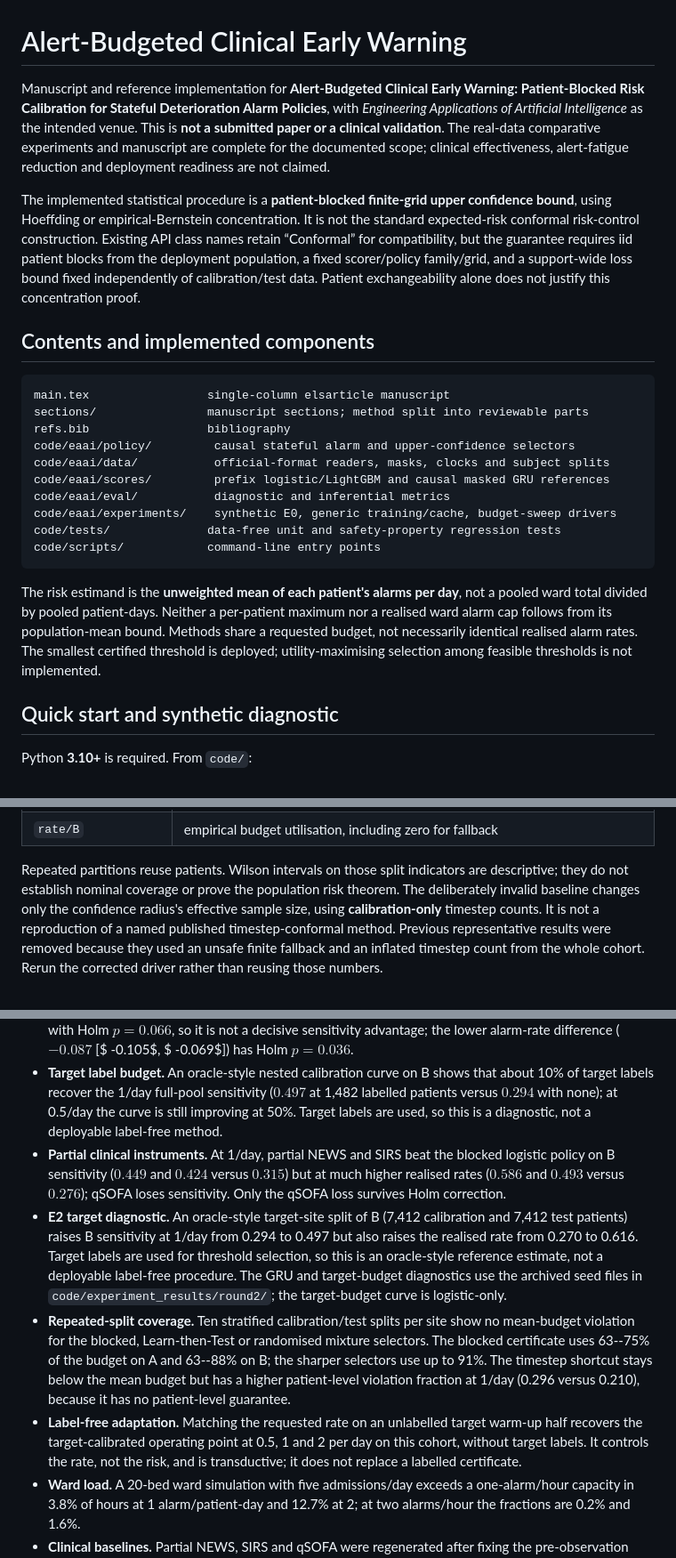
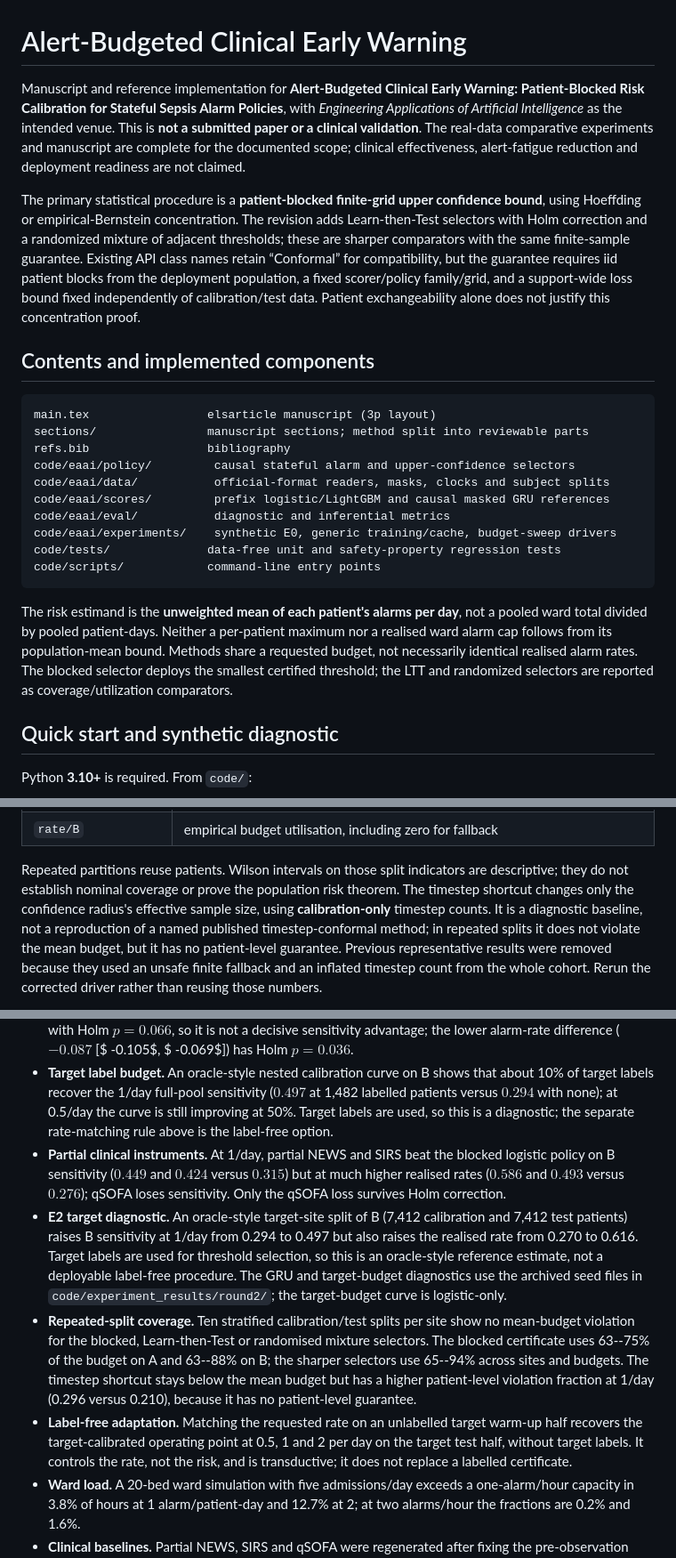
Before and after one commit to llmnjust-afk/EAAI1028, a Markdown page: README.md, 3 parts joined by grey strips. Shown at 89% size. Drawn GitHub-style.

Commit message:
Align README with revised method and results

````diff
--- a/README.md
+++ b/README.md
@@ -1,25 +1,27 @@
 # Alert-Budgeted Clinical Early Warning
 
 Manuscript and reference implementation for **Alert-Budgeted Clinical
-Early Warning: Patient-Blocked Risk Calibration for Stateful Deterioration Alarm Policies**,
+Early Warning: Patient-Blocked Risk Calibration for Stateful Sepsis Alarm Policies**,
 with *Engineering Applications of Artificial Intelligence* as the intended venue.
 This is **not a submitted paper or a clinical validation**. The real-data
 comparative experiments and manuscript are complete for the documented scope;
 clinical effectiveness, alert-fatigue reduction and deployment readiness are not
 claimed.
 
-The implemented statistical procedure is a **patient-blocked finite-grid upper
-confidence bound**, using Hoeffding or empirical-Bernstein concentration. It is
-not the standard expected-risk conformal risk-control construction. Existing API
-class names retain “Conformal” for compatibility, but the guarantee requires iid
-patient blocks from the deployment population, a fixed scorer/policy family/grid,
-and a support-wide loss bound fixed independently of calibration/test data.
-Patient exchangeability alone does not justify this concentration proof.
+The primary statistical procedure is a **patient-blocked finite-grid upper
+confidence bound**, using Hoeffding or empirical-Bernstein concentration. The
+revision adds Learn-then-Test selectors with Holm correction and a randomized
+mixture of adjacent thresholds; these are sharper comparators with the same
+finite-sample guarantee. Existing API class names retain “Conformal” for
+compatibility, but the guarantee requires iid patient blocks from the deployment
+population, a fixed scorer/policy family/grid, and a support-wide loss bound
+fixed independently of calibration/test data. Patient exchangeability alone
+does not justify this concentration proof.
 
 ## Contents and implemented components
 
 ```
-main.tex                 single-column elsarticle manuscript
+main.tex                 elsarticle manuscript (3p layout)
 sections/                manuscript sections; method split into reviewable parts
 refs.bib                 bibliography
 code/eaai/policy/         causal stateful alarm and upper-confidence selectors
@@ -35,8 +37,8 @@ The risk estimand is the **unweighted mean of each patient's alarms per day**,
 not a pooled ward total divided by pooled patient-days. Neither a per-patient
 maximum nor a realised ward alarm cap follows from its population-mean bound.
 Methods share a requested budget, not necessarily identical realised alarm rates.
-The smallest certified threshold is deployed; utility-maximising selection among
-feasible thresholds is not implemented.
+The blocked selector deploys the smallest certified threshold; the LTT and
+randomized selectors are reported as coverage/utilization comparators.
 
 ## Quick start and synthetic diagnostic
 
@@ -68,9 +70,10 @@ and repeatedly partitions that cohort into calibration and test patients:
 
 Repeated partitions reuse patients. Wilson intervals on those split indicators
 are descriptive; they do not establish nominal coverage or prove the population
-risk theorem. The deliberately invalid baseline changes only the confidence
-radius's effective sample size, using **calibration-only** timestep counts.
-It is not a reproduction of a named published timestep-conformal method.
+risk theorem. The timestep shortcut changes only the confidence radius's effective sample
+size, using **calibration-only** timestep counts. It is a diagnostic baseline,
+not a reproduction of a named published timestep-conformal method; in repeated
+splits it does not violate the mean budget, but it has no patient-level guarantee.
 Previous representative results were removed because they used an unsafe finite
 fallback and an inflated timestep count from the whole cohort. Rerun the corrected
 driver rather than reusing those numbers.
@@ -144,7 +148,7 @@ caches remain outside the repository.
   that about 10% of target labels recover the 1/day full-pool sensitivity
   ($0.497$ at 1,482 labelled patients versus $0.294$ with none); at 0.5/day the
   curve is still improving at 50%. Target labels are used, so this is a
-  diagnostic, not a deployable label-free method.
+  diagnostic; the separate rate-matching rule above is the label-free option.
 - **Partial clinical instruments.** At 1/day, partial NEWS and SIRS beat the
   blocked logistic policy on B sensitivity ($0.449$ and $0.424$ versus $0.315$)
   but at much higher realised rates ($0.586$ and $0.493$ versus $0.276$);
@@ -157,13 +161,13 @@ caches remain outside the repository.
 - **Repeated-split coverage.** Ten stratified calibration/test splits per site
   show no mean-budget violation for the blocked, Learn-then-Test or randomised
   mixture selectors. The blocked certificate uses 63--75% of the budget on A
-  and 63--88% on B; the sharper selectors use up to 91%. The timestep shortcut
+  and 63--88% on B; the sharper selectors use 65--94% across sites and budgets. The timestep shortcut
   stays below the mean budget but has a higher patient-level violation fraction
   at 1/day (0.296 versus 0.210), because it has no patient-level guarantee.
 - **Label-free adaptation.** Matching the requested rate on an unlabelled target
   warm-up half recovers the target-calibrated operating point at 0.5, 1 and 2
-  per day on this cohort, without target labels. It controls the rate, not the
-  risk, and is transductive; it does not replace a labelled certificate.
+  per day on the target test half, without target labels. It controls the rate,
+  not the risk, and is transductive; it does not replace a labelled certificate.
 - **Ward load.** A 20-bed ward simulation with five admissions/day exceeds a
   one-alarm/hour capacity in 3.8% of hours at 1 alarm/patient-day and 12.7%
   at 2; at two alarms/hour the fractions are 0.2% and 1.6%.
````
Also changed, not shown: other parts of README.md (+5 -3 lines).
